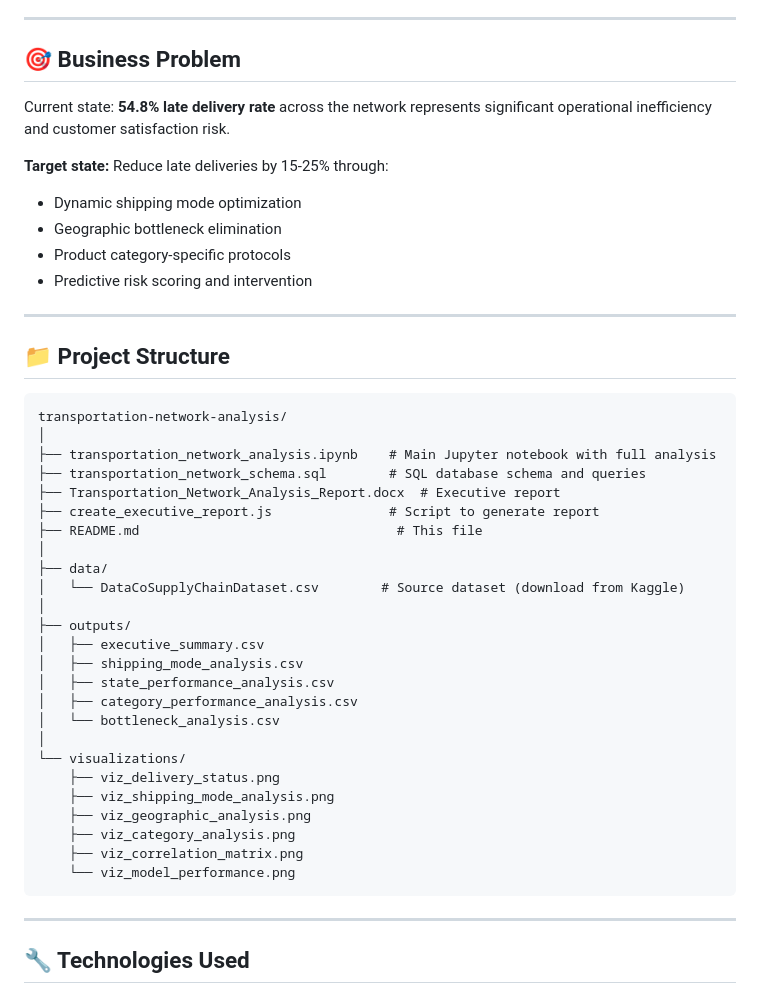
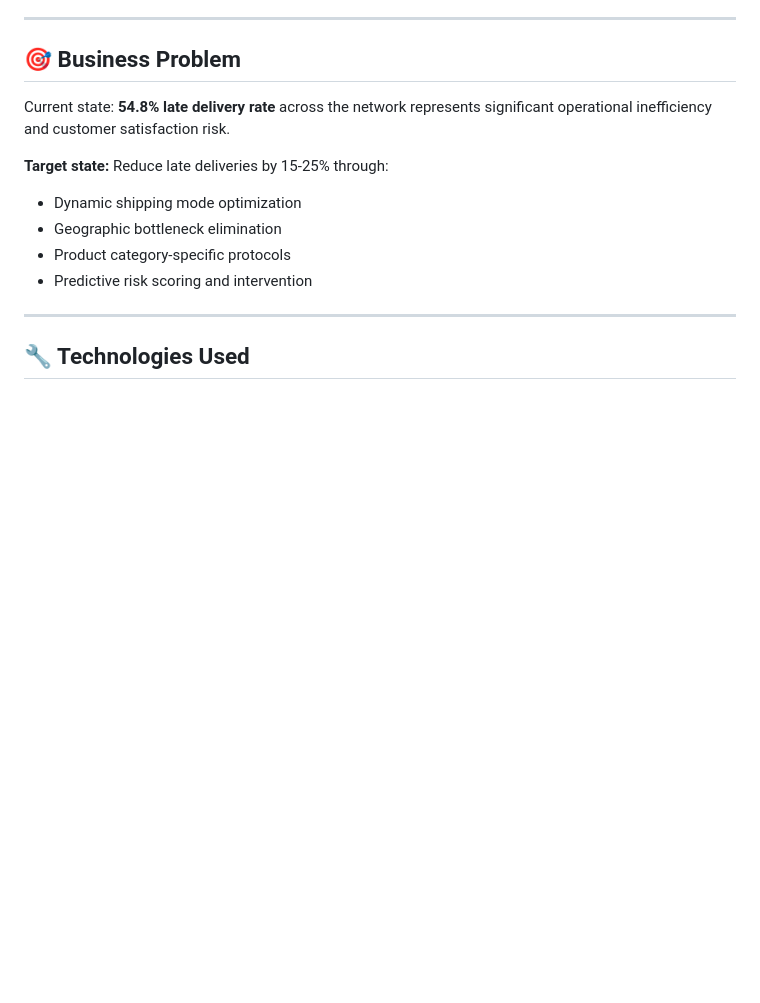
Before and after one commit to jojo142/Transportation-Network-Analysis, a Markdown page: README.md, the part around the change. Drawn GitHub-style; blank space fills up the shorter version.

Commit message:
Remove project structure details from README
Removed project structure section from README.

````diff
--- a/README.md
+++ b/README.md
@@ -26,38 +26,6 @@ Current state: **54.8% late delivery rate** across the network represents signif
 - Geographic bottleneck elimination
 - Product category-specific protocols
 - Predictive risk scoring and intervention
-
----
-
-## 📁 Project Structure
-
-```
-transportation-network-analysis/
-│
-├── transportation_network_analysis.ipynb    # Main Jupyter notebook with full analysis
-├── transportation_network_schema.sql        # SQL database schema and queries
-├── Transportation_Network_Analysis_Report.docx  # Executive report
-├── create_executive_report.js               # Script to generate report
-├── README.md                                 # This file
-│
-├── data/
-│   └── DataCoSupplyChainDataset.csv        # Source dataset (download from Kaggle)
-│
-├── outputs/
-│   ├── executive_summary.csv
-│   ├── shipping_mode_analysis.csv
-│   ├── state_performance_analysis.csv
-│   ├── category_performance_analysis.csv
-│   └── bottleneck_analysis.csv
-│
-└── visualizations/
-    ├── viz_delivery_status.png
-    ├── viz_shipping_mode_analysis.png
-    ├── viz_geographic_analysis.png
-    ├── viz_category_analysis.png
-    ├── viz_correlation_matrix.png
-    └── viz_model_performance.png
-```
 
 ---
 
````
